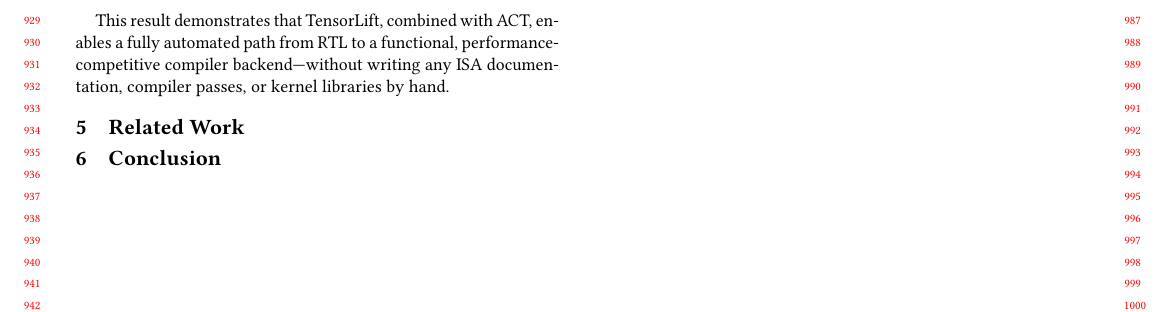
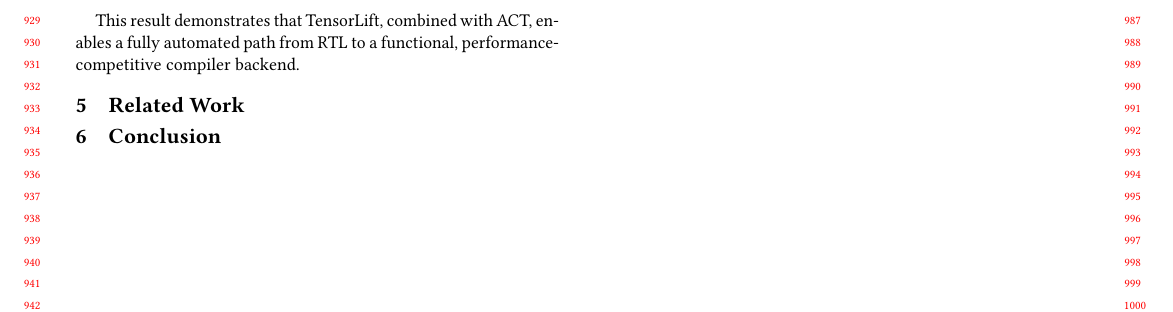
Before and after one commit to wuliJerry/atlaas-paper, a LaTeX paper (main.tex, which reads sections/evaluation.tex): part of page 9 of 11, cut so that both start at the same text. Compiled offline with pdfLaTeX.

Commit message:
Refine evaluation conclusion for TensorLift, removing redundant mention of ISA documentation and kernel libraries

```diff
--- a/sections/evaluation.tex
+++ b/sections/evaluation.tex
@@ -196,4 +196,4 @@ The transformer benchmark shows the largest positive delta ($+$1.9\%), attributa
 On the large workloads that dominate real deployment---ResNet-50 (49 conv layers) and MobileNet (52 layers)---the cycle counts are nearly identical: $+$227 cycles out of 5{,}544{,}077 ($+$0.004\%) for ResNet-50 and $+$167 out of 3{,}408{,}414 ($+$0.005\%) for MobileNet.
 Deltas this small confirm that both sides execute byte-identical tiled convolution sequences; the residual difference is fixed per-call setup overhead.
 
-This result demonstrates that TensorLift, combined with ACT, enables a fully automated path from RTL to a functional, performance-competitive compiler backend---without writing any ISA documentation, compiler passes, or kernel libraries by hand.
+This result demonstrates that TensorLift, combined with ACT, enables a fully automated path from RTL to a functional, performance-competitive compiler backend.
```
